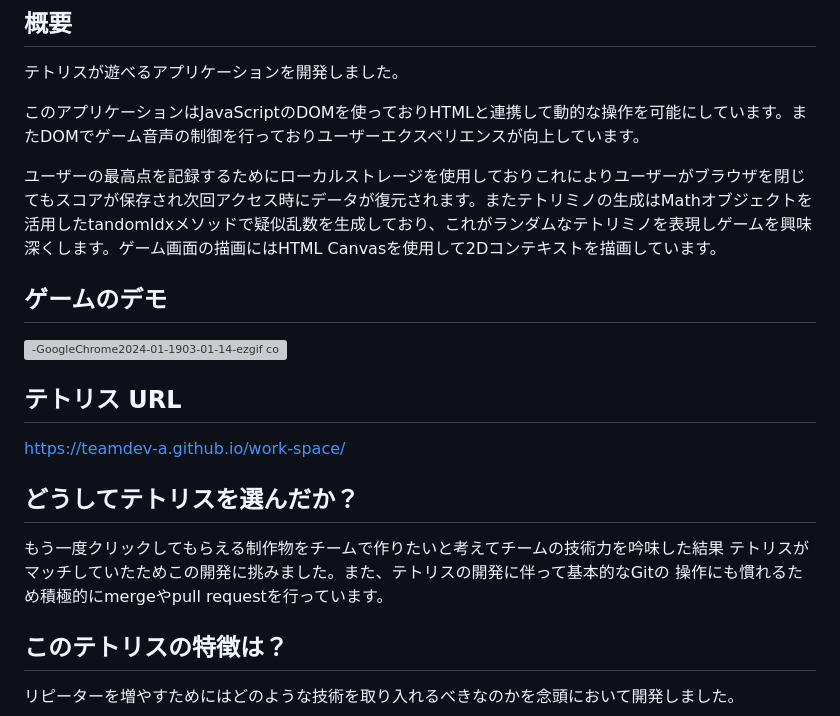
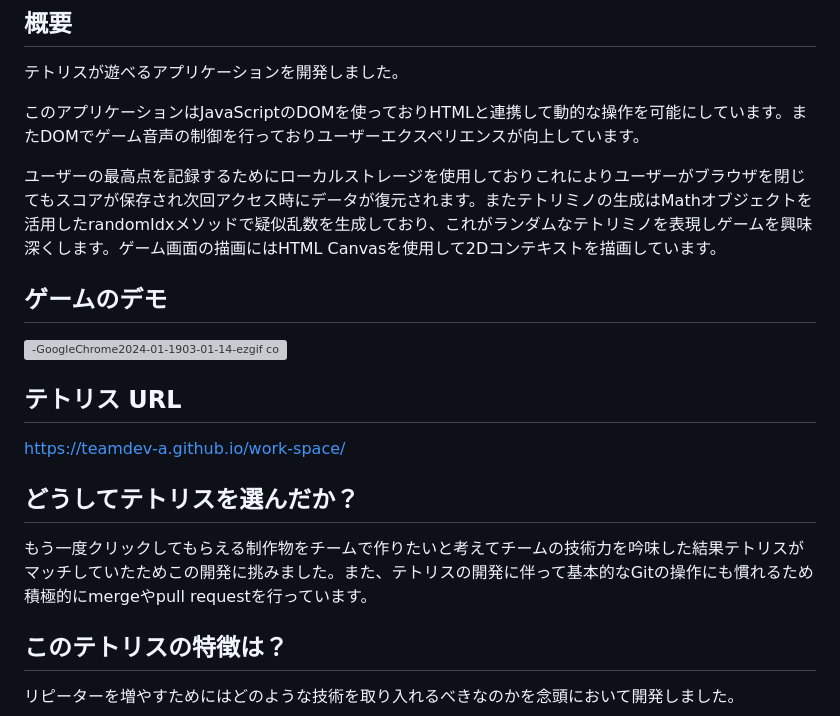
Before and after one commit to teamdev-A/work-space, a Markdown page: README.md, the part around the change. Rendered like a GitHub page; grey boxes are pictures that could not be loaded.

```diff
--- a/README.md
+++ b/README.md
@@ -5,7 +5,7 @@
 
 このアプリケーションはJavaScriptのDOMを使っておりHTMLと連携して動的な操作を可能にしています。またDOMでゲーム音声の制御を行っておりユーザーエクスペリエンスが向上しています。
 
-ユーザーの最高点を記録するためにローカルストレージを使用しておりこれによりユーザーがブラウザを閉じてもスコアが保存され次回アクセス時にデータが復元されます。またテトリミノの生成はMathオブジェクトを活用したtandomIdxメソッドで疑似乱数を生成しており、これがランダムなテトリミノを表現しゲームを興味深くします。ゲーム画面の描画にはHTML Canvasを使用して2Dコンテキストを描画しています。
+ユーザーの最高点を記録するためにローカルストレージを使用しておりこれによりユーザーがブラウザを閉じてもスコアが保存され次回アクセス時にデータが復元されます。またテトリミノの生成はMathオブジェクトを活用したrandomIdxメソッドで疑似乱数を生成しており、これがランダムなテトリミノを表現しゲームを興味深くします。ゲーム画面の描画にはHTML Canvasを使用して2Dコンテキストを描画しています。
 
 ## ゲームのデモ
 ![-GoogleChrome2024-01-1903-01-14-ezgif com-video-to-gif-converter](https://github.com/teamdev-A/work-space/assets/112442087/de9f00f0-cefb-4659-8bce-61c1b43cabec)
@@ -14,9 +14,7 @@
 https://teamdev-a.github.io/work-space/
 
 ## どうしてテトリスを選んだか？
-もう一度クリックしてもらえる制作物をチームで作りたいと考えてチームの技術力を吟味した結果
-テトリスがマッチしていたためこの開発に挑みました。また、テトリスの開発に伴って基本的なGitの
-操作にも慣れるため積極的にmergeやpull requestを行っています。
+もう一度クリックしてもらえる制作物をチームで作りたいと考えてチームの技術力を吟味した結果テトリスがマッチしていたためこの開発に挑みました。また、テトリスの開発に伴って基本的なGitの操作にも慣れるため積極的にmergeやpull requestを行っています。
 
 
 ## このテトリスの特徴は？
```
